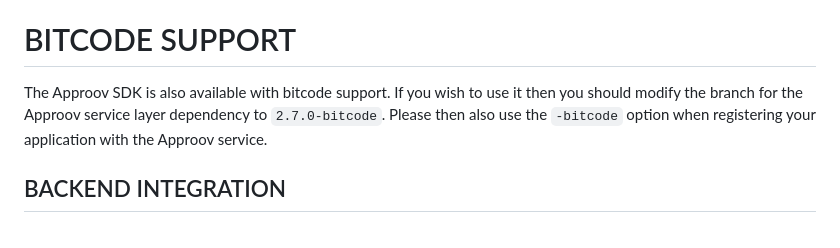
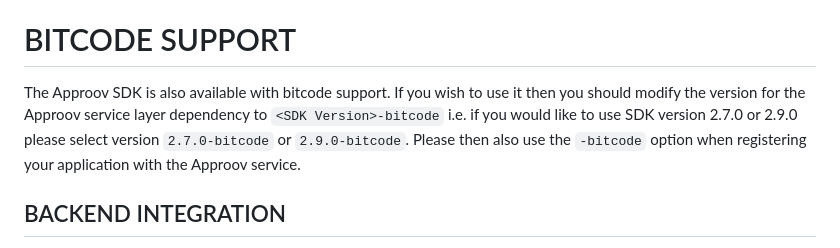
Before and after one commit to approov/quickstart-ios-swift-urlsession, a Markdown page: NEXT-STEPS.md, the part around the change. Drawn GitHub-style.

Commit message:
Update instructions adn screenshot to include tag instead of branch for Approov SDK service layer

```diff
--- a/NEXT-STEPS.md
+++ b/NEXT-STEPS.md
@@ -29,7 +29,7 @@ approov registration -add app.ipa
 [Managing Registrations](https://approov.io/docs/latest/approov-usage-documentation/#managing-registrations) provides more details for app registrations.
 
 # BITCODE SUPPORT
-The Approov SDK is also available with bitcode support. If you wish to use it then you should modify the branch for the Approov service layer dependency to `2.7.0-bitcode`. Please then also use the `-bitcode` option when registering your application with the Approov service.
+The Approov SDK is also available with bitcode support. If you wish to use it then you should modify the version for the Approov service layer dependency to `<SDK Version>-bitcode` i.e. if you would like to use SDK version 2.7.0 or 2.9.0 please select version `2.7.0-bitcode` or `2.9.0-bitcode`. Please then also use the `-bitcode` option when registering your application with the Approov service.
 
 ## BACKEND INTEGRATION
 In order to fully implement Approov you must verify the Approov token in your backend API. Various [Backend API Quickstarts](https://approov.io/docs/latest/approov-integration-examples/backend-api/) are availble to suit your particular situation.
```
Also changed, not shown: SHAPES-EXAMPLE.md (+1 -1 lines), readme-images/branch-select.png.
